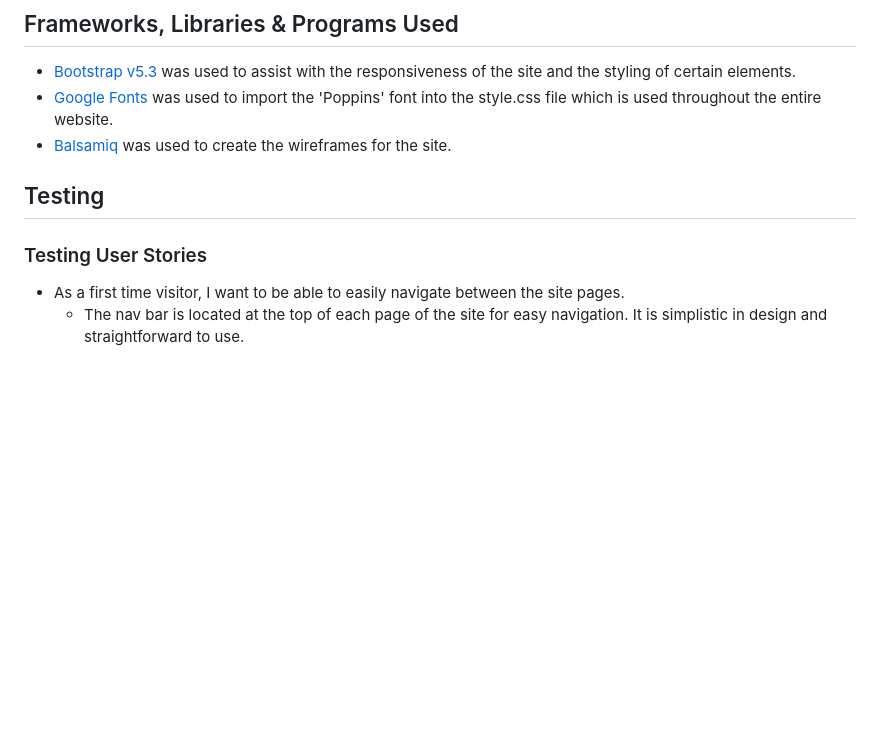
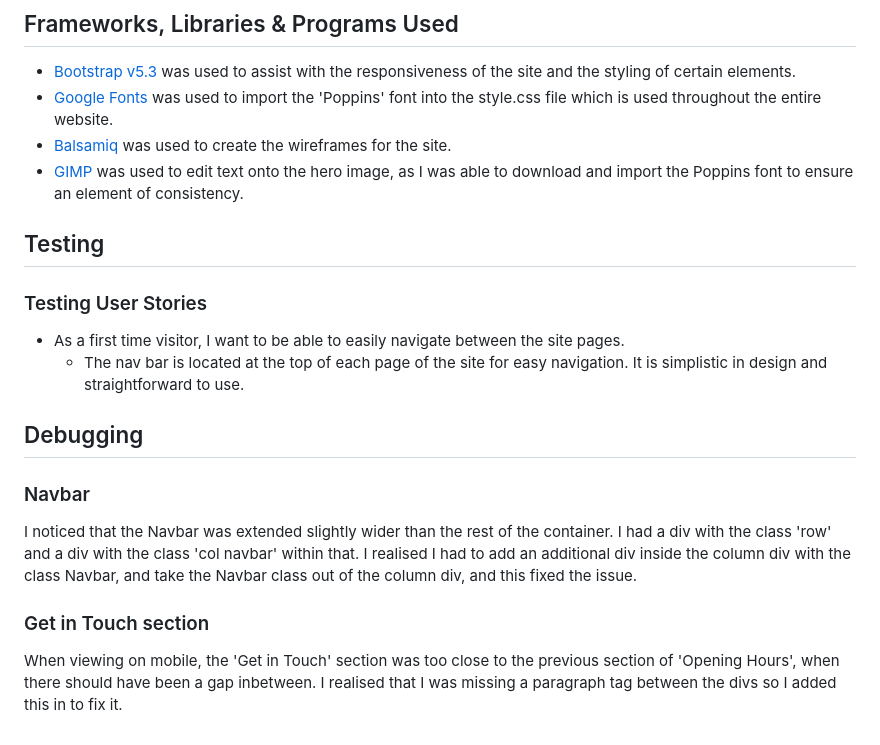
Before and after one commit to emilygsmith/cat-cafe-project-1, a Markdown page: README.md, the part around the change. GitHub-like rendering; blank space fills up the shorter version.

```diff
--- a/README.md
+++ b/README.md
@@ -50,8 +50,16 @@
 * [Bootstrap v5.3](https://getbootstrap.com/docs/5.3/getting-started/introduction/) was used to assist with the responsiveness of the site and the styling of certain elements.
 * [Google Fonts](https://fonts.google.com/) was used to import the 'Poppins' font into the style.css file which is used throughout the entire website.
 * [Balsamiq](https://balsamiq.com/) was used to create the wireframes for the site.
+* [GIMP](https://www.gimp.org/) was used to edit text onto the hero image, as I was able to download and import the Poppins font to ensure an element of consistency.
 
 ## Testing
 ### Testing User Stories
 * As a first time visitor, I want to be able to easily navigate between the site pages.
     * The nav bar is located at the top of each page of the site for easy navigation. It is simplistic in design and straightforward to use.
+
+## Debugging
+### Navbar
+I noticed that the Navbar was extended slightly wider than the rest of the container. I had a div with the class 'row' and a div with the class 'col navbar' within that. I realised I had to add an additional div inside the column div with the class Navbar, and take the Navbar class out of the column div, and this fixed the issue.
+
+### Get in Touch section
+When viewing on mobile, the 'Get in Touch' section was too close to the previous section of 'Opening Hours', when there should have been a gap inbetween. I realised that I was missing a paragraph tag between the divs so I added this in to fix it.
```
Also changed, not shown: assets/images/meet-harry.png (added), 5 other files.
